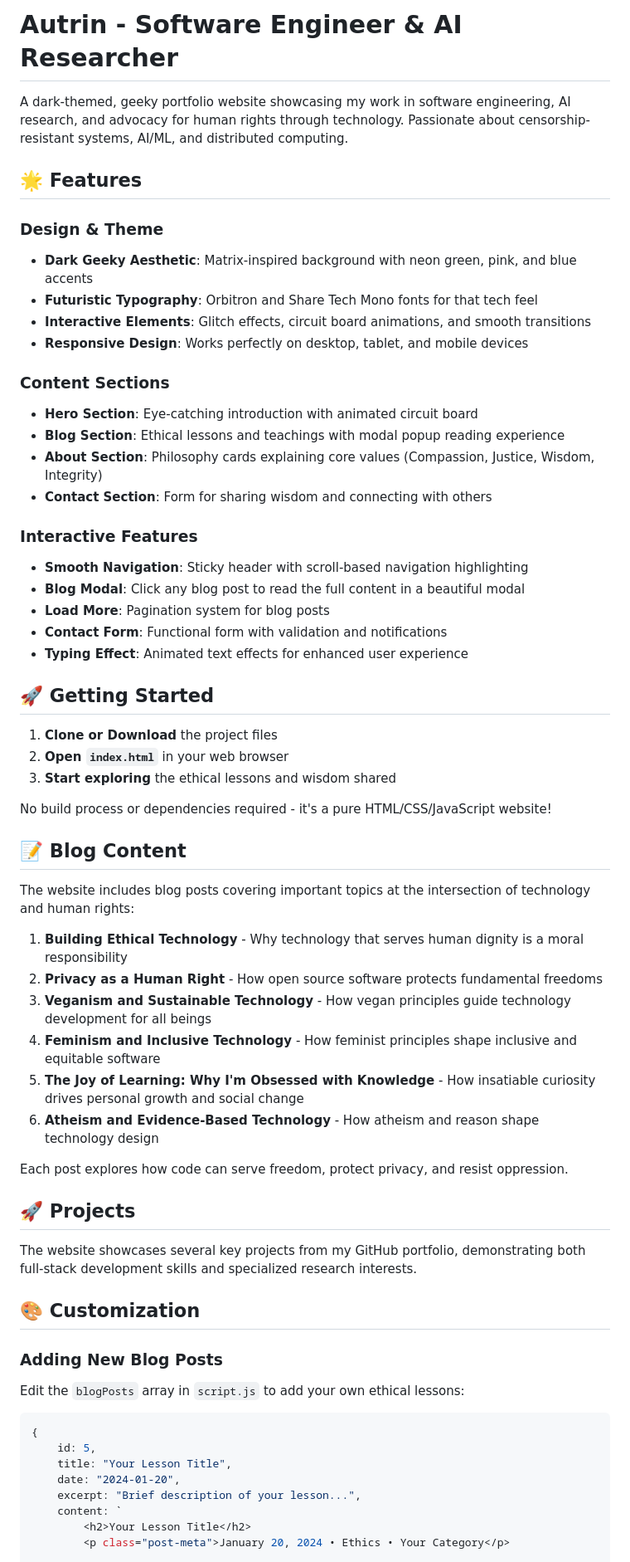
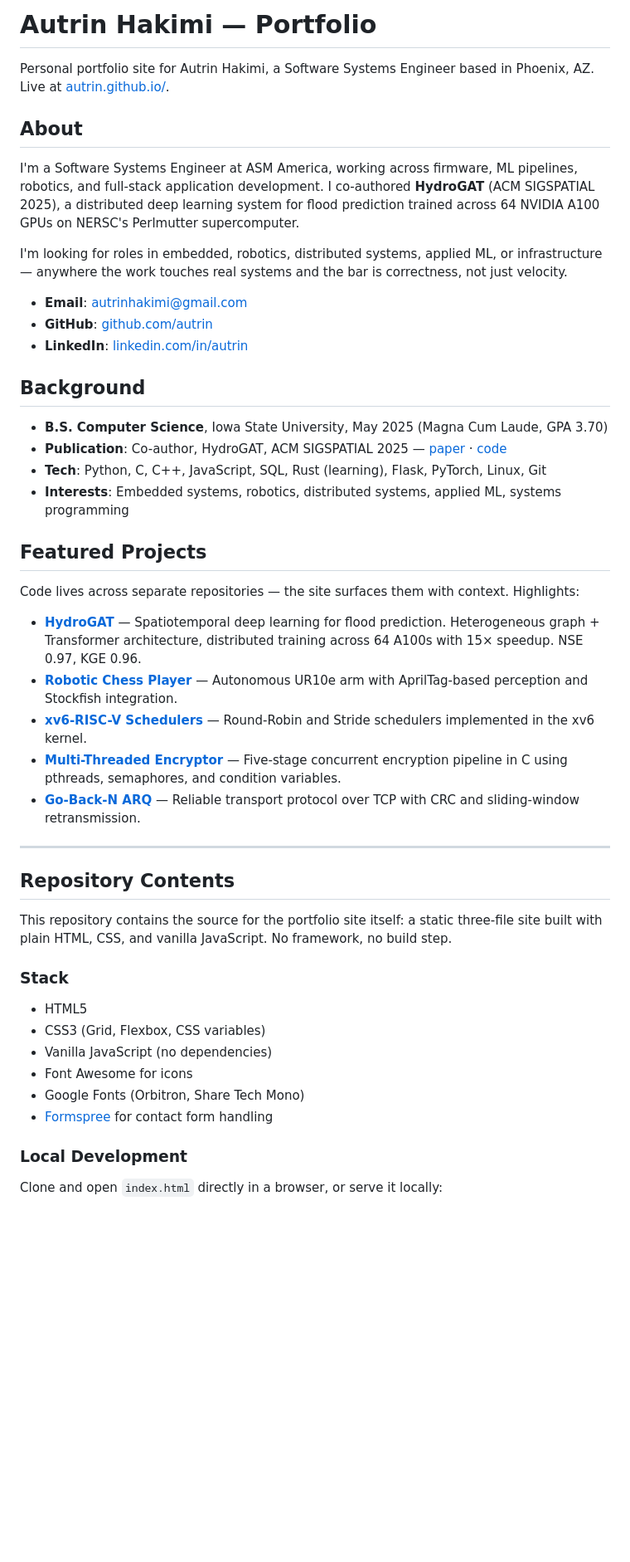
Before and after one commit to autrin/lessonsunlived, a Markdown page: README.md, the part around one of its changes. Shown at 83% size. Drawn GitHub-style; blank space fills up the shorter version.

Commit message:
udpate readme

````diff
--- a/README.md
+++ b/README.md
@@ -1,65 +1,50 @@
-# Autrin - Software Engineer & AI Researcher
+# Autrin Hakimi — Portfolio
 
-A dark-themed, geeky portfolio website showcasing my work in software engineering, AI research, and advocacy for human rights through technology. Passionate about censorship-resistant systems, AI/ML, and distributed computing.
+Personal portfolio site for Autrin Hakimi, a Software Systems Engineer based in Phoenix, AZ. Live at [autrin.github.io/](https://autrin.github.io/).
 
-## 🌟 Features
+## About
 
-### Design & Theme
-- **Dark Geeky Aesthetic**: Matrix-inspired background with neon green, pink, and blue accents
-- **Futuristic Typography**: Orbitron and Share Tech Mono fonts for that tech feel
-- **Interactive Elements**: Glitch effects, circuit board animations, and smooth transitions
-- **Responsive Design**: Works perfectly on desktop, tablet, and mobile devices
+I'm a Software Systems Engineer at ASM America, working across firmware, ML pipelines, robotics, and full-stack application development. I co-authored **HydroGAT** (ACM SIGSPATIAL 2025), a distributed deep learning system for flood prediction trained across 64 NVIDIA A100 GPUs on NERSC's Perlmutter supercomputer.
 
-### Content Sections
-- **Hero Section**: Eye-catching introduction with animated circuit board
-- **Blog Section**: Ethical lessons and teachings with modal popup reading experience
-- **About Section**: Philosophy cards explaining core values (Compassion, Justice, Wisdom, Integrity)
-- **Contact Section**: Form for sharing wisdom and connecting with others
+I'm looking for roles in embedded, robotics, distributed systems, applied ML, or infrastructure — anywhere the work touches real systems and the bar is correctness, not just velocity.
 
-### Interactive Features
-- **Smooth Navigation**: Sticky header with scroll-based navigation highlighting
-- **Blog Modal**: Click any blog post to read the full content in a beautiful modal
-- **Load More**: Pagination system for blog posts
-- **Contact Form**: Functional form with validation and notifications
-- **Typing Effect**: Animated text effects for enhanced user experience
+- **Email**: autrinhakimi@gmail.com
+- **GitHub**: [github.com/autrin](https://github.com/autrin)
+- **LinkedIn**: [linkedin.com/in/autrin](https://www.linkedin.com/in/autrin)
 
-## 🚀 Getting Started
+## Background
 
-1. **Clone or Download** the project files
-2. **Open `index.html`** in your web browser
-3. **Start exploring** the ethical lessons and wisdom shared
+- **B.S. Computer Science**, Iowa State University, May 2025 (Magna Cum Laude, GPA 3.70)
+- **Publication**: Co-author, HydroGAT, ACM SIGSPATIAL 2025 — [paper](https://arxiv.org/html/2509.02481v1) · [code](https://github.com/swapp-lab/HydroGAT)
+- **Tech**: Python, C, C++, JavaScript, SQL, Rust (learning), Flask, PyTorch, Linux, Git
+- **Interests**: Embedded systems, robotics, distributed systems, applied ML, systems programming
 
-No build process or dependencies required - it's a pure HTML/CSS/JavaScript website!
+## Featured Projects
 
-## 📝 Blog Content
+Code lives across separate repositories — the site surfaces them with context. Highlights:
 
-The website includes blog posts covering important topics at the intersection of technology and human rights:
+- **[HydroGAT](https://github.com/swapp-lab/HydroGAT)** — Spatiotemporal deep learning for flood prediction. Heterogeneous graph + Transformer architecture, distributed training across 64 A100s with 15× speedup. NSE 0.97, KGE 0.96.
+- **[Robotic Chess Player](https://github.com/autrin/robotic-chess-player)** — Autonomous UR10e arm with AprilTag-based perception and Stockfish integration.
+- **[xv6-RISC-V Schedulers](https://github.com/autrin/xv6-riscv)** — Round-Robin and Stride schedulers implemented in the xv6 kernel.
+- **[Multi-Threaded Encryptor](https://github.com/autrin/multi-threaded-text-file-encryptor)** — Five-stage concurrent encryption pipeline in C using pthreads, semaphores, and condition variables.
+- **[Go-Back-N ARQ](https://github.com/autrin/gobackn)** — Reliable transport protocol over TCP with CRC and sliding-window retransmission.
 
-1. **Building Ethical Technology** - Why technology that serves human dignity is a moral responsibility
-2. **Privacy as a Human Right** - How open source software protects fundamental freedoms
-3. **Veganism and Sustainable Technology** - How vegan principles guide technology development for all beings
-4. **Feminism and Inclusive Technology** - How feminist principles shape inclusive and equitable software
-5. **The Joy of Learning: Why I'm Obsessed with Knowledge** - How insatiable curiosity drives personal growth and social change
-6. **Atheism and Evidence-Based Technology** - How atheism and reason shape technology design
+---
 
-Each post explores how code can serve freedom, protect privacy, and resist oppression.
+## Repository Contents
 
-## 🚀 Projects
+This repository contains the source for the portfolio site itself: a static three-file site built with plain HTML, CSS, and vanilla JavaScript. No framework, no build step.
 
-The website showcases several key projects from my GitHub portfolio, demonstrating both full-stack development skills and specialized research interests.
+### Stack
 
-## 🎨 Customization
+- HTML5
+- CSS3 (Grid, Flexbox, CSS variables)
+- Vanilla JavaScript (no dependencies)
+- Font Awesome for icons
+- Google Fonts (Orbitron, Share Tech Mono)
+- [Formspree](https://formspree.io/) for contact form handling
 
-### Adding New Blog Posts
-Edit the `blogPosts` array in `script.js` to add your own ethical lessons:
+### Local Development
 
-```javascript
-{
-    id: 5,
-    title: "Your Lesson Title",
-    date: "2024-01-20",
-    excerpt: "Brief description of your lesson...",
-    content: `
-        <h2>Your Lesson Title</h2>
-        <p class="post-meta">January 20, 2024 • Ethics • Your Category</p>
+Clone and open `index.html` directly in a browser, or serve it locally:
 
````
Also changed, not shown: other parts of README.md (+31 -56 lines).
